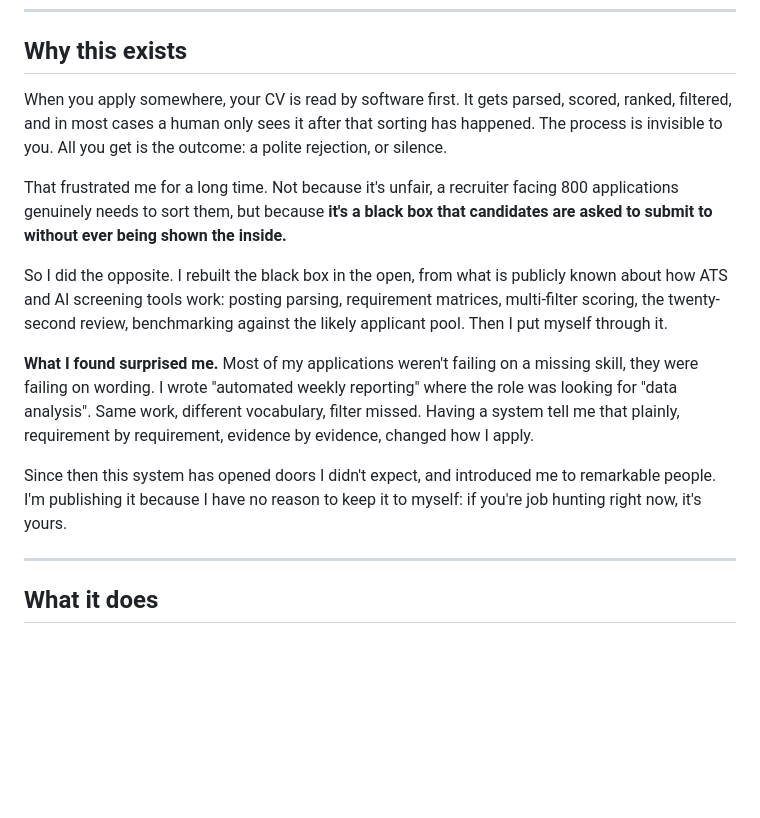
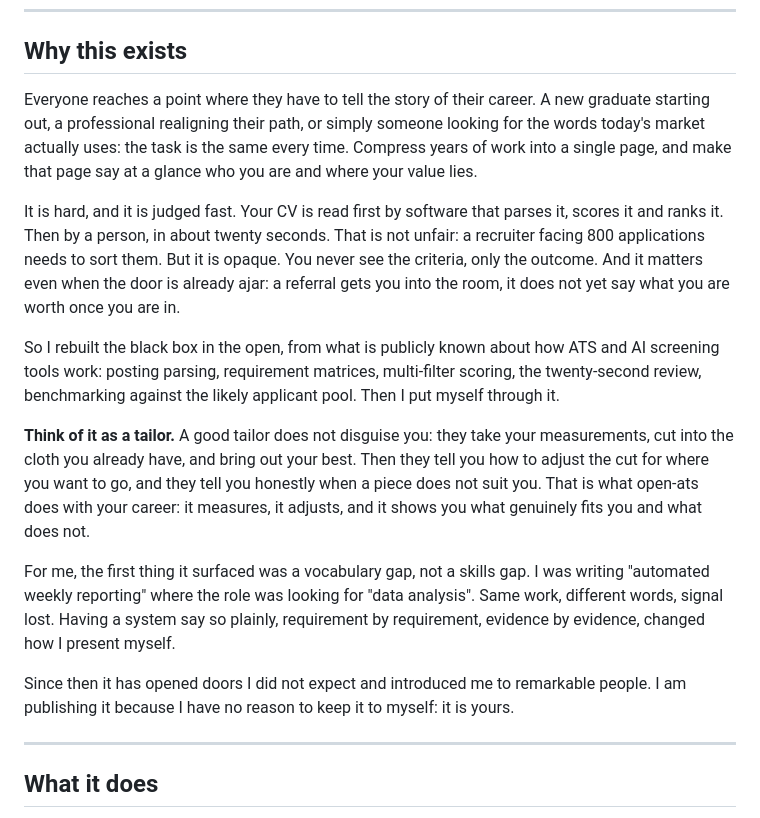
Before and after one commit to spykernv/open-ats, a Markdown page: README.en.md, the part around the change. Drawn GitHub-style; blank space fills up the shorter version.

```diff
--- a/README.en.md
+++ b/README.en.md
@@ -24,15 +24,17 @@
 
 ## Why this exists
 
-When you apply somewhere, your CV is read by software first. It gets parsed, scored, ranked, filtered, and in most cases a human only sees it after that sorting has happened. The process is invisible to you. All you get is the outcome: a polite rejection, or silence.
+Everyone reaches a point where they have to tell the story of their career. A new graduate starting out, a professional realigning their path, or simply someone looking for the words today's market actually uses: the task is the same every time. Compress years of work into a single page, and make that page say at a glance who you are and where your value lies.
 
-That frustrated me for a long time. Not because it's unfair, a recruiter facing 800 applications genuinely needs to sort them, but because **it's a black box that candidates are asked to submit to without ever being shown the inside.**
+It is hard, and it is judged fast. Your CV is read first by software that parses it, scores it and ranks it. Then by a person, in about twenty seconds. That is not unfair: a recruiter facing 800 applications needs to sort them. But it is opaque. You never see the criteria, only the outcome. And it matters even when the door is already ajar: a referral gets you into the room, it does not yet say what you are worth once you are in.
 
-So I did the opposite. I rebuilt the black box in the open, from what is publicly known about how ATS and AI screening tools work: posting parsing, requirement matrices, multi-filter scoring, the twenty-second review, benchmarking against the likely applicant pool. Then I put myself through it.
+So I rebuilt the black box in the open, from what is publicly known about how ATS and AI screening tools work: posting parsing, requirement matrices, multi-filter scoring, the twenty-second review, benchmarking against the likely applicant pool. Then I put myself through it.
 
-**What I found surprised me.** Most of my applications weren't failing on a missing skill, they were failing on wording. I wrote "automated weekly reporting" where the role was looking for "data analysis". Same work, different vocabulary, filter missed. Having a system tell me that plainly, requirement by requirement, evidence by evidence, changed how I apply.
+**Think of it as a tailor.** A good tailor does not disguise you: they take your measurements, cut into the cloth you already have, and bring out your best. Then they tell you how to adjust the cut for where you want to go, and they tell you honestly when a piece does not suit you. That is what open-ats does with your career: it measures, it adjusts, and it shows you what genuinely fits you and what does not.
 
-Since then this system has opened doors I didn't expect, and introduced me to remarkable people. I'm publishing it because I have no reason to keep it to myself: if you're job hunting right now, it's yours.
+For me, the first thing it surfaced was a vocabulary gap, not a skills gap. I was writing "automated weekly reporting" where the role was looking for "data analysis". Same work, different words, signal lost. Having a system say so plainly, requirement by requirement, evidence by evidence, changed how I present myself.
+
+Since then it has opened doors I did not expect and introduced me to remarkable people. I am publishing it because I have no reason to keep it to myself: it is yours.
 
 ---
 
```
Also changed, not shown: README.md (+7 -5 lines).
